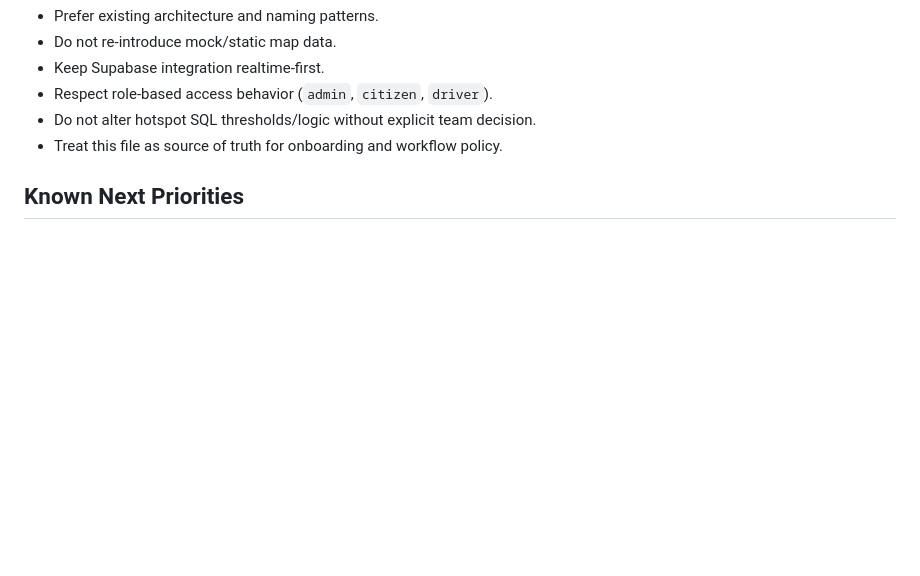
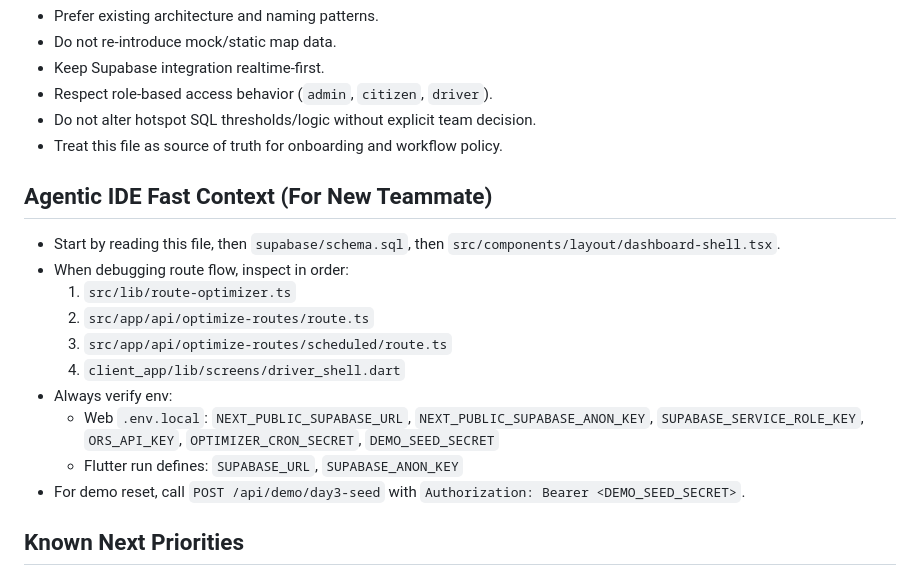
Before and after one commit to alenjannn/trashmap-ph, a Markdown page: docs/TEAM_HANDOFF_CONTEXT.md, the part around one of its changes. Drawn GitHub-style; blank space fills up the shorter version.

```diff
--- a/docs/TEAM_HANDOFF_CONTEXT.md
+++ b/docs/TEAM_HANDOFF_CONTEXT.md
@@ -256,6 +288,18 @@ Then open PR to `main` and request main developer review.
 - Do not alter hotspot SQL thresholds/logic without explicit team decision.
 - Treat this file as source of truth for onboarding and workflow policy.
 
+## Agentic IDE Fast Context (For New Teammate)
+- Start by reading this file, then `supabase/schema.sql`, then `src/components/layout/dashboard-shell.tsx`.
+- When debugging route flow, inspect in order:
+  1. `src/lib/route-optimizer.ts`
+  2. `src/app/api/optimize-routes/route.ts`
+  3. `src/app/api/optimize-routes/scheduled/route.ts`
+  4. `client_app/lib/screens/driver_shell.dart`
+- Always verify env:
+  - Web `.env.local`: `NEXT_PUBLIC_SUPABASE_URL`, `NEXT_PUBLIC_SUPABASE_ANON_KEY`, `SUPABASE_SERVICE_ROLE_KEY`, `ORS_API_KEY`, `OPTIMIZER_CRON_SECRET`, `DEMO_SEED_SECRET`
+  - Flutter run defines: `SUPABASE_URL`, `SUPABASE_ANON_KEY`
+- For demo reset, call `POST /api/demo/day3-seed` with `Authorization: Bearer <DEMO_SEED_SECRET>`.
+
 ## Known Next Priorities
 1. Finish photo upload to Supabase Storage from Flutter report flow.
 2. Add dedicated Flutter missed-pickup report submission screen/flow.
```
Also changed, not shown: other parts of docs/TEAM_HANDOFF_CONTEXT.md (+38 -6 lines).
